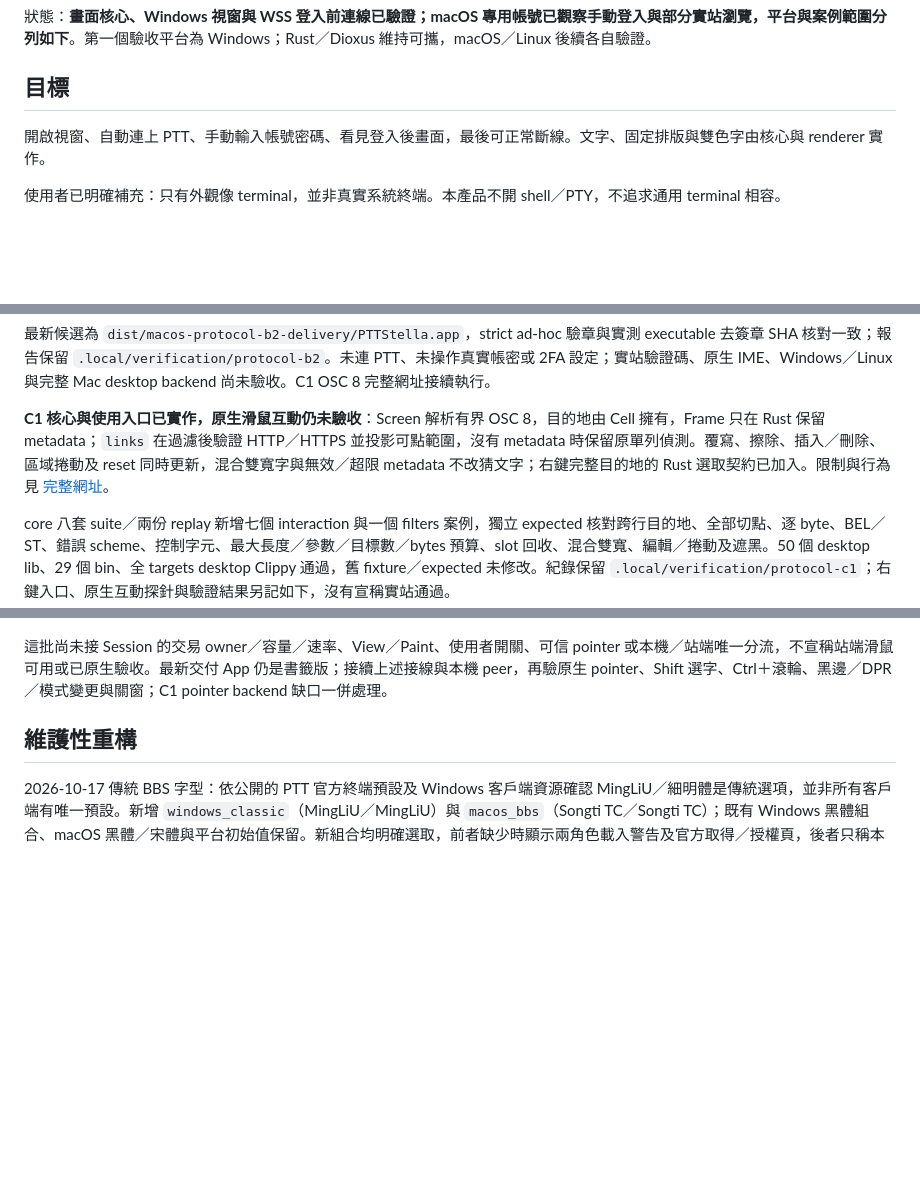
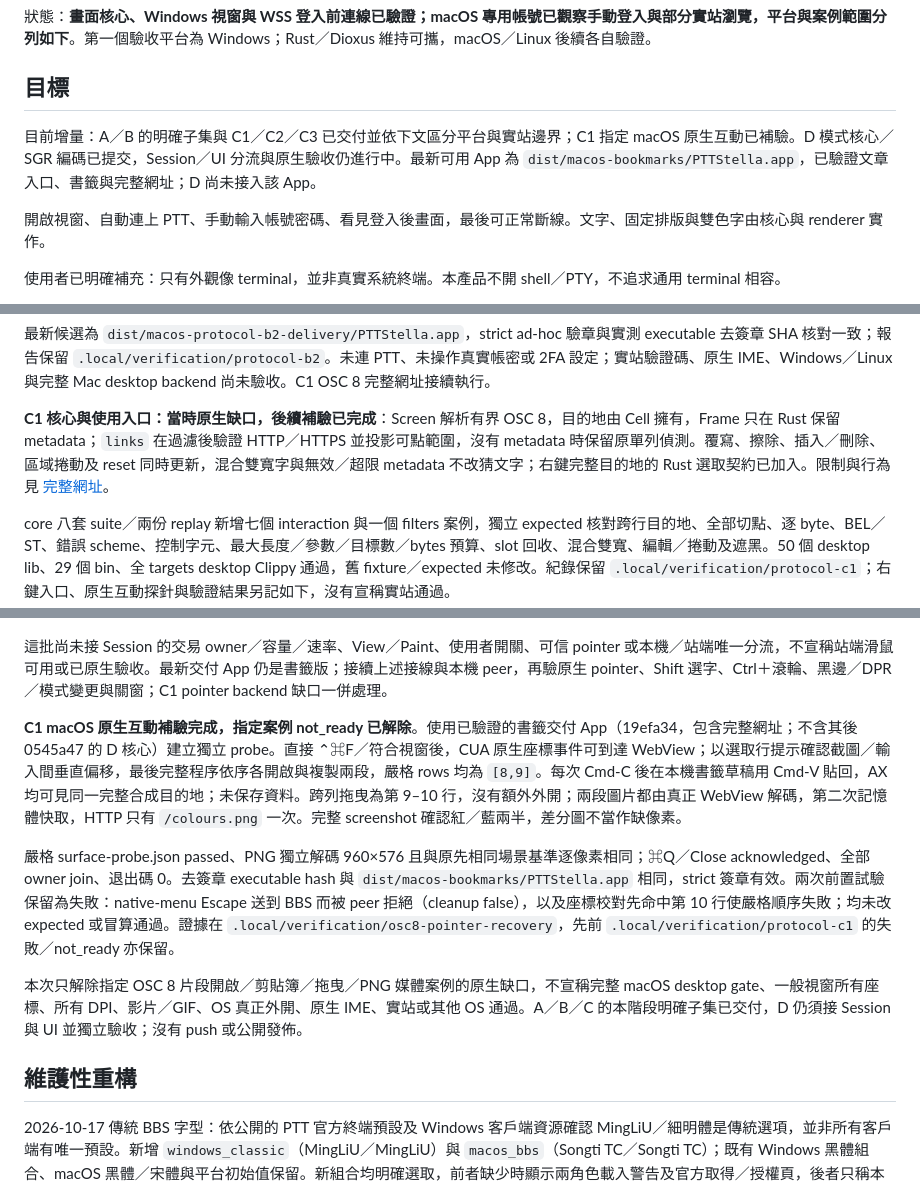
Before and after one commit to yam276/PTTStella, a Markdown page: docs/active/minimal-browser.md, 3 parts joined by grey strips. GitHub-like rendering; blank space fills up the shorter version.

Commit message:
test: record native wrapped-link acceptance on macOS
Verify ordered fragment opens and clipboard copies, cross-row drag without extra opens, two real image decodes with one HTTP request, PNG parity, and acknowledged cleanup.

Document the fullscreen coordinate workaround and preserve failed calibration attempts. The retained bookmark App is the tested binary; station mouse integration remains pending.

```diff
--- a/docs/active/minimal-browser.md
+++ b/docs/active/minimal-browser.md
@@ -3,6 +3,8 @@
 狀態：**畫面核心、Windows 視窗與 WSS 登入前連線已驗證；macOS 專用帳號已觀察手動登入與部分實站瀏覽，平台與案例範圍分列如下**。第一個驗收平台為 Windows；Rust／Dioxus 維持可攜，macOS／Linux 後續各自驗證。
 
 ## 目標
+
+目前增量：A／B 的明確子集與 C1／C2／C3 已交付並依下文區分平台與實站邊界；C1 指定 macOS 原生互動已補驗。D 模式核心／SGR 編碼已提交，Session／UI 分流與原生驗收仍進行中。最新可用 App 為 `dist/macos-bookmarks/PTTStella.app`，已驗證文章入口、書籤與完整網址；D 尚未接入該 App。
 
 開啟視窗、自動連上 PTT、手動輸入帳號密碼、看見登入後畫面，最後可正常斷線。文字、固定排版與雙色字由核心與 renderer 實作。
 
@@ -66,7 +68,7 @@ core 八套 suite／兩份 replay（login 新增逐切點、錯碼、假提示
 
 最新候選為 `dist/macos-protocol-b2-delivery/PTTStella.app`，strict ad-hoc 驗章與實測 executable 去簽章 SHA 核對一致；報告保留 `.local/verification/protocol-b2`。未連 PTT、未操作真實帳密或 2FA 設定；實站驗證碼、原生 IME、Windows／Linux 與完整 Mac desktop backend 尚未驗收。C1 OSC 8 完整網址接續執行。
 
-**C1 核心與使用入口已實作，原生滑鼠互動仍未驗收**：Screen 解析有界 OSC 8，目的地由 Cell 擁有，Frame 只在 Rust 保留 metadata；`links` 在過濾後驗證 HTTP／HTTPS 並投影可點範圍，沒有 metadata 時保留原單列偵測。覆寫、擦除、插入／刪除、區域捲動及 reset 同時更新，混合雙寬字與無效／超限 metadata 不改猜文字；右鍵完整目的地的 Rust 選取契約已加入。限制與行為見 [完整網址](../links.md)。
+**C1 核心與使用入口：當時原生缺口，後續補驗已完成**：Screen 解析有界 OSC 8，目的地由 Cell 擁有，Frame 只在 Rust 保留 metadata；`links` 在過濾後驗證 HTTP／HTTPS 並投影可點範圍，沒有 metadata 時保留原單列偵測。覆寫、擦除、插入／刪除、區域捲動及 reset 同時更新，混合雙寬字與無效／超限 metadata 不改猜文字；右鍵完整目的地的 Rust 選取契約已加入。限制與行為見 [完整網址](../links.md)。
 
 core 八套 suite／兩份 replay 新增七個 interaction 與一個 filters 案例，獨立 expected 核對跨行目的地、全部切點、逐 byte、BEL／ST、錯誤 scheme、控制字元、最大長度／參數／目標數／bytes 預算、slot 回收、混合雙寬、編輯／捲動及遮黑。50 個 desktop lib、29 個 bin、全 targets desktop Clippy 通過，舊 fixture／expected 未修改。紀錄保留 `.local/verification/protocol-c1`；右鍵入口、原生互動探針與驗證結果另記如下，沒有宣稱實站通過。
 
@@ -176,6 +178,12 @@ macOS 四個獨立程序使用同一 `dist/macos-bookmarks/PTTStella.app`：繁
 只有 1000＋1006 可產生三個具名按鈕的 press／release，唯一 encoder 處理 Shift／Alt／Ctrl、零基轉一基與同一 Screen 面積／格線邊界；motion、wheel、其他 tracking／encoding 明確回傳未支援，不產生部分 bytes。公開站端可能在啟動要求 1003，不能當作已支援點擊；協定與後續分流契約見 [站端滑鼠](../station-mouse.md)。六個純核心案例以固定手寫 trace、所有 byte 切分、取消／錯格式／超長／字串、C0、重設／同步、八種修飾鍵與獨立封包 expected 核對。95 個 desktop lib、39 個 bin、core／desktop all-targets Clippy／docs 通過，初期測試內無需 Vec 的 lint 已修正並保留紀錄；證據 `.local/verification/mouse-d-core`。
 
 這批尚未接 Session 的交易 owner／容量／速率、View／Paint、使用者開關、可信 pointer 或本機／站端唯一分流，不宣稱站端滑鼠可用或已原生驗收。最新交付 App 仍是書籤版；接續上述接線與本機 peer，再驗原生 pointer、Shift 選字、Ctrl＋滾輪、黑邊／DPR／模式變更與關窗；C1 pointer backend 缺口一併處理。
+
+**C1 macOS 原生互動補驗完成，指定案例 not_ready 已解除**。使用已驗證的書籤交付 App（19efa34，包含完整網址；不含其後 0545a47 的 D 核心）建立獨立 probe。直接 ⌃⌘F／符合視窗後，CUA 原生座標事件可到達 WebView；以選取行提示確認截圖／輸入間垂直偏移，最後完整程序依序各開啟與複製兩段，嚴格 rows 均為 `[8,9]`。每次 Cmd-C 後在本機書籤草稿用 Cmd-V 貼回，AX 均可見同一完整合成目的地；未保存資料。跨列拖曳為第 9–10 行，沒有額外外開；兩段圖片都由真正 WebView 解碼，第二次記憶體快取，HTTP 只有 `/colours.png` 一次。完整 screenshot 確認紅／藍兩半，差分圖不當作缺像素。
+
+嚴格 surface-probe.json passed、PNG 獨立解碼 960×576 且與原先相同場景基準逐像素相同；⌘Q／Close acknowledged、全部 owner join、退出碼 0。去簽章 executable hash 與 `dist/macos-bookmarks/PTTStella.app` 相同，strict 簽章有效。兩次前置試驗保留為失敗：native-menu Escape 送到 BBS 而被 peer 拒絕（cleanup false），以及座標校對先命中第 10 行使嚴格順序失敗；均未改 expected 或冒算通過。證據在 `.local/verification/osc8-pointer-recovery`，先前 `.local/verification/protocol-c1` 的失敗／not_ready 亦保留。
+
+本次只解除指定 OSC 8 片段開啟／剪貼簿／拖曳／PNG 媒體案例的原生缺口，不宣稱完整 macOS desktop gate、一般視窗所有座標、所有 DPI、影片／GIF、OS 真正外開、原生 IME、實站或其他 OS 通過。A／B／C 的本階段明確子集已交付，D 仍須接 Session 與 UI 並獨立驗收；沒有 push 或公開發佈。
 
 ## 維護性重構
 
```
Also changed, not shown: CONTRIBUTING.md (+4 -0 lines), docs/links.md (+4 -0 lines).
